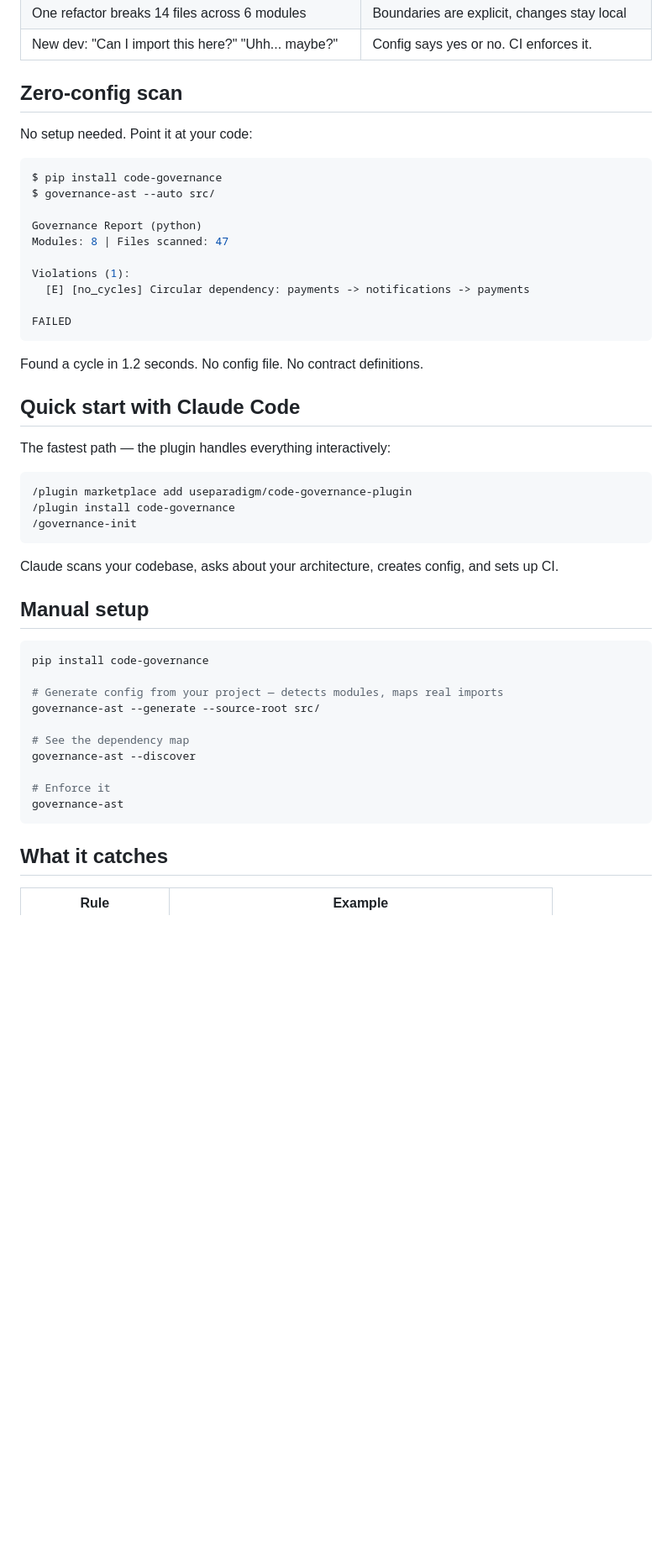
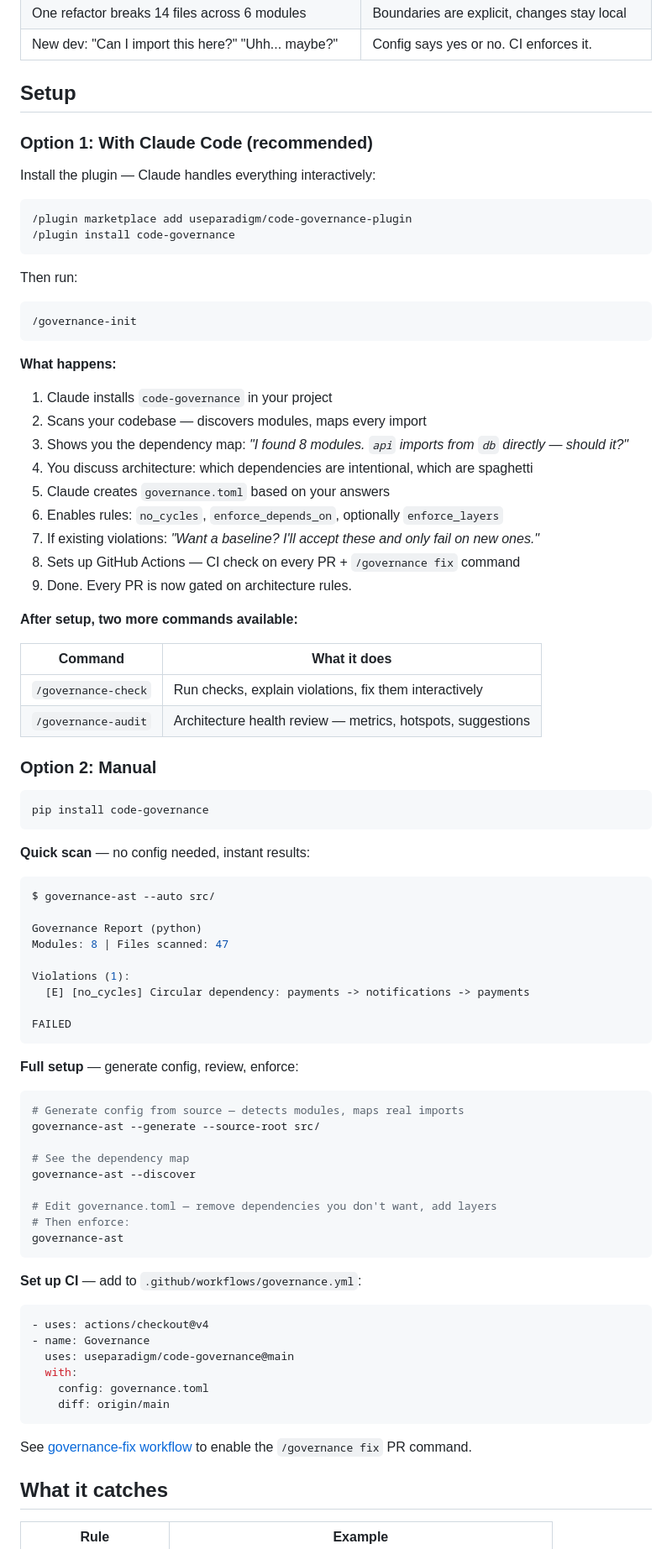
Before and after one commit to useparadigm/paradigm-governance, a Markdown page: README.md, the part around one of its changes. Shown at 84% size. GitHub-like rendering; blank space fills up the shorter version.

Commit message:
README: restructure setup as Option 1 (Claude) / Option 2 (manual)
Claude Code path is the recommended flow with step-by-step walkthrough.
Manual path shows quick scan + full setup. CI section simplified to
focus on what users see (PR comments, /governance fix).

Co-Authored-By: Claude Opus 4.6 (1M context) <noreply@anthropic.com>

````diff
--- a/README.md
+++ b/README.md
@@ -22,12 +22,51 @@
 | One refactor breaks 14 files across 6 modules | Boundaries are explicit, changes stay local |
 | New dev: "Can I import this here?" "Uhh... maybe?" | Config says yes or no. CI enforces it. |
 
-## Zero-config scan
+## Setup
 
-No setup needed. Point it at your code:
+### Option 1: With Claude Code (recommended)
+
+Install the plugin — Claude handles everything interactively:
+
+```
+/plugin marketplace add useparadigm/code-governance-plugin
+/plugin install code-governance
+```
+
+Then run:
+
+```
+/governance-init
+```
+
+**What happens:**
+
+1. Claude installs `code-governance` in your project
+2. Scans your codebase — discovers modules, maps every import
+3. Shows you the dependency map: *"I found 8 modules. `api` imports from `db` directly — should it?"*
+4. You discuss architecture: which dependencies are intentional, which are spaghetti
+5. Claude creates `governance.toml` based on your answers
+6. Enables rules: `no_cycles`, `enforce_depends_on`, optionally `enforce_layers`
+7. If existing violations: *"Want a baseline? I'll accept these and only fail on new ones."*
+8. Sets up GitHub Actions — CI check on every PR + `/governance fix` command
+9. Done. Every PR is now gated on architecture rules.
+
+**After setup, two more commands available:**
+
+| Command | What it does |
+|---------|-------------|
+| `/governance-check` | Run checks, explain violations, fix them interactively |
+| `/governance-audit` | Architecture health review — metrics, hotspots, suggestions |
+
+### Option 2: Manual
 
 ```bash
-$ pip install code-governance
+pip install code-governance
+```
+
+**Quick scan** — no config needed, instant results:
+
+```bash
 $ governance-ast --auto src/
 
 Governance Report (python)
@@ -39,34 +78,32 @@ Violations (1):
 FAILED
 ```
 
-Found a cycle in 1.2 seconds. No config file. No contract definitions.
-
-## Quick start with Claude Code
-
-The fastest path — the plugin handles everything interactively:
-
-```
-/plugin marketplace add useparadigm/code-governance-plugin
-/plugin install code-governance
-/governance-init
-```
-
-Claude scans your codebase, asks about your architecture, creates config, and sets up CI.
-
-## Manual setup
+**Full setup** — generate config, review, enforce:
 
 ```bash
-pip install code-governance
-
-# Generate config from your project — detects modules, maps real imports
+# Generate config from source — detects modules, maps real imports
 governance-ast --generate --source-root src/
 
 # See the dependency map
 governance-ast --discover
 
-# Enforce it
+# Edit governance.toml — remove dependencies you don't want, add layers
+# Then enforce:
 governance-ast
 ```
+
+**Set up CI** — add to `.github/workflows/governance.yml`:
+
+```yaml
+- uses: actions/checkout@v4
+- name: Governance
+  uses: useparadigm/code-governance@main
+  with:
+    config: governance.toml
+    diff: origin/main
+```
+
+See [governance-fix workflow](#governance-fix-workflow) to enable the `/governance fix` PR command.
 
 ## What it catches
 
````
Also changed, not shown: other parts of README.md (+4 -18 lines).
